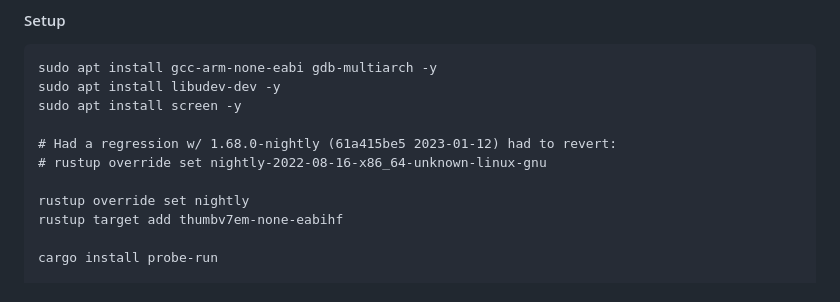
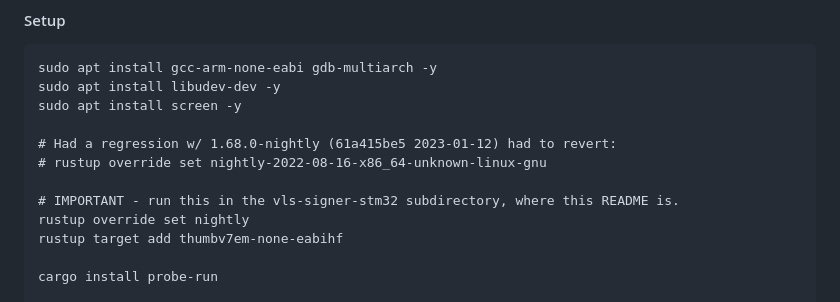
Before and after one commit to lightning-signer/validating-lightning-signer, a Markdown page: vls-signer-stm32/README.md, the part around the change. GitHub-like rendering.

Commit message:
stm32: improved setup instructions

```diff
--- a/vls-signer-stm32/README.md
+++ b/vls-signer-stm32/README.md
@@ -8,6 +8,7 @@ sudo apt install screen -y
 # Had a regression w/ 1.68.0-nightly (61a415be5 2023-01-12) had to revert:
 # rustup override set nightly-2022-08-16-x86_64-unknown-linux-gnu
 
+# IMPORTANT - run this in the vls-signer-stm32 subdirectory, where this README is.
 rustup override set nightly
 rustup target add thumbv7em-none-eabihf
 
```
